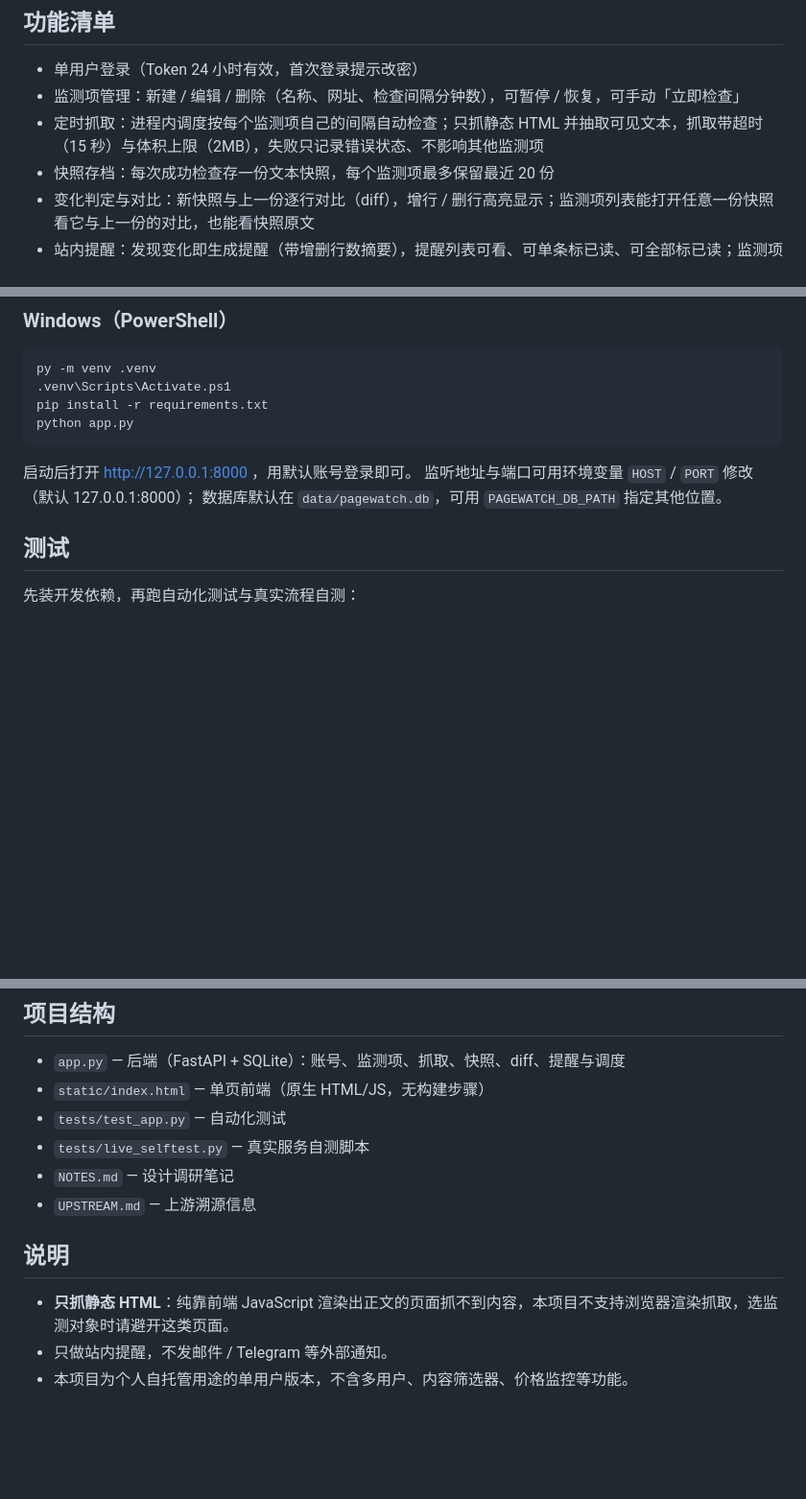
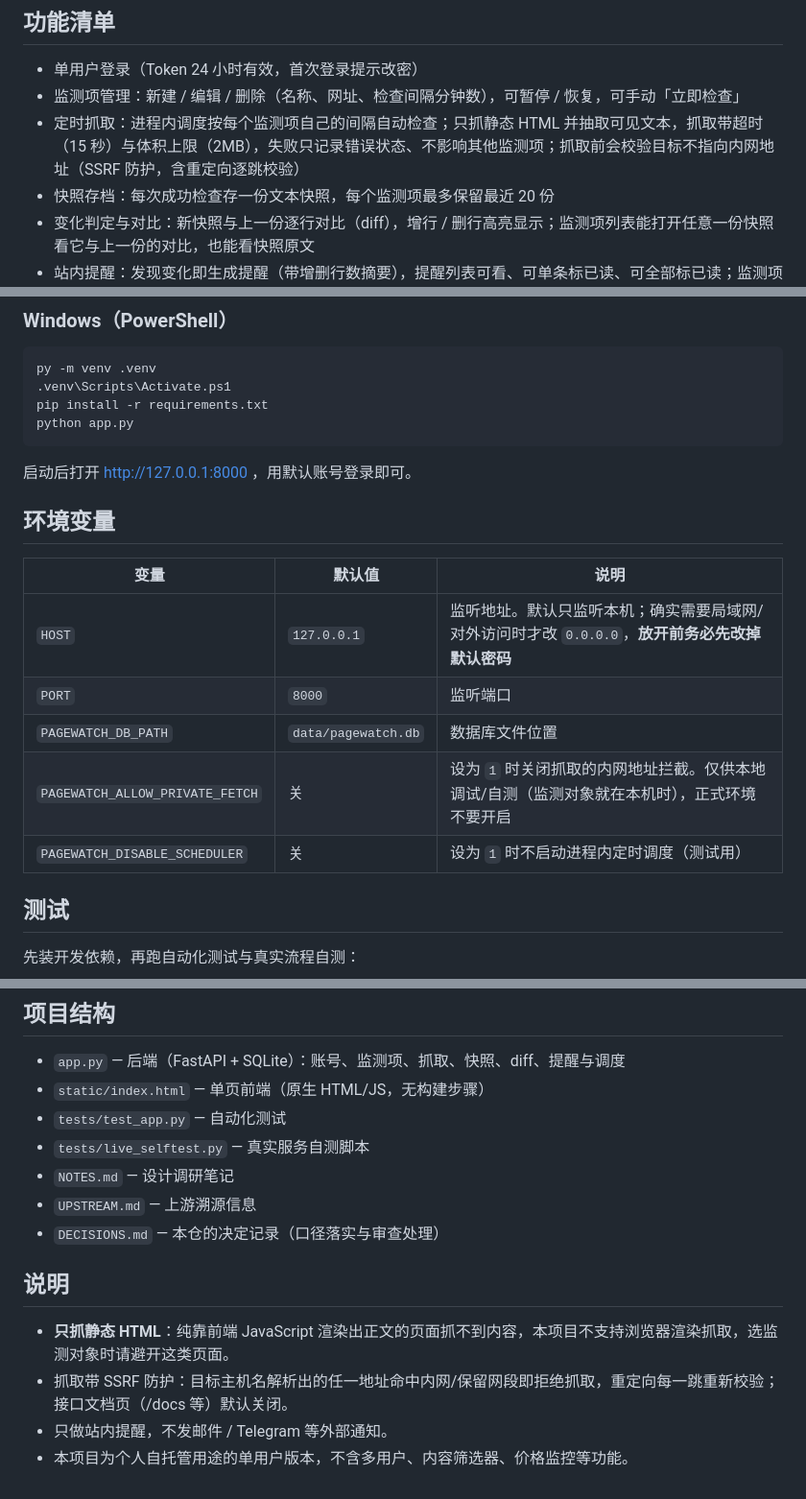
Before and after one commit to ZZmkk88/pagewatch, a Markdown page: README.md, 3 parts joined by grey strips. Shown at 96% size. Rendered like a GitHub page; blank space fills up the shorter version.

Commit message:
docs(pagewatch): 环境变量表、口径落实记录与 DECISIONS.md

````diff
--- a/README.md
+++ b/README.md
@@ -8,7 +8,7 @@
 
 - 单用户登录（Token 24 小时有效，首次登录提示改密）
 - 监测项管理：新建 / 编辑 / 删除（名称、网址、检查间隔分钟数），可暂停 / 恢复，可手动「立即检查」
-- 定时抓取：进程内调度按每个监测项自己的间隔自动检查；只抓静态 HTML 并抽取可见文本，抓取带超时（15 秒）与体积上限（2MB），失败只记录错误状态、不影响其他监测项
+- 定时抓取：进程内调度按每个监测项自己的间隔自动检查；只抓静态 HTML 并抽取可见文本，抓取带超时（15 秒）与体积上限（2MB），失败只记录错误状态、不影响其他监测项；抓取前会校验目标不指向内网地址（SSRF 防护，含重定向逐跳校验）
 - 快照存档：每次成功检查存一份文本快照，每个监测项最多保留最近 20 份
 - 变化判定与对比：新快照与上一份逐行对比（diff），增行 / 删行高亮显示；监测项列表能打开任意一份快照看它与上一份的对比，也能看快照原文
 - 站内提醒：发现变化即生成提醒（带增删行数摘要），提醒列表可看、可单条标已读、可全部标已读；监测项上有「有变化」未读标记，查看后清除
@@ -36,8 +36,16 @@ python app.py
 ```
 
 启动后打开 http://127.0.0.1:8000 ，用默认账号登录即可。
-监听地址与端口可用环境变量 `HOST` / `PORT` 修改（默认 127.0.0.1:8000）；
-数据库默认在 `data/pagewatch.db`，可用 `PAGEWATCH_DB_PATH` 指定其他位置。
+
+## 环境变量
+
+| 变量 | 默认值 | 说明 |
+| --- | --- | --- |
+| `HOST` | `127.0.0.1` | 监听地址。默认只监听本机；确实需要局域网/对外访问时才改 `0.0.0.0`，**放开前务必先改掉默认密码** |
+| `PORT` | `8000` | 监听端口 |
+| `PAGEWATCH_DB_PATH` | `data/pagewatch.db` | 数据库文件位置 |
+| `PAGEWATCH_ALLOW_PRIVATE_FETCH` | 关 | 设为 `1` 时关闭抓取的内网地址拦截。仅供本地调试/自测（监测对象就在本机时），正式环境不要开启 |
+| `PAGEWATCH_DISABLE_SCHEDULER` | 关 | 设为 `1` 时不启动进程内定时调度（测试用） |
 
 ## 测试
 
@@ -64,9 +72,11 @@ python tests/live_selftest.py
 - `tests/live_selftest.py` — 真实服务自测脚本
 - `NOTES.md` — 设计调研笔记
 - `UPSTREAM.md` — 上游溯源信息
+- `DECISIONS.md` — 本仓的决定记录（口径落实与审查处理）
 
 ## 说明
 
 - **只抓静态 HTML**：纯靠前端 JavaScript 渲染出正文的页面抓不到内容，本项目不支持浏览器渲染抓取，选监测对象时请避开这类页面。
+- 抓取带 SSRF 防护：目标主机名解析出的任一地址命中内网/保留网段即拒绝抓取，重定向每一跳重新校验；接口文档页（/docs 等）默认关闭。
 - 只做站内提醒，不发邮件 / Telegram 等外部通知。
 - 本项目为个人自托管用途的单用户版本，不含多用户、内容筛选器、价格监控等功能。
````
Also changed, not shown: other parts of README.md (+1 -1 lines), DECISIONS.md (added, +36 -0 lines), NOTES.md (+12 -0 lines).
